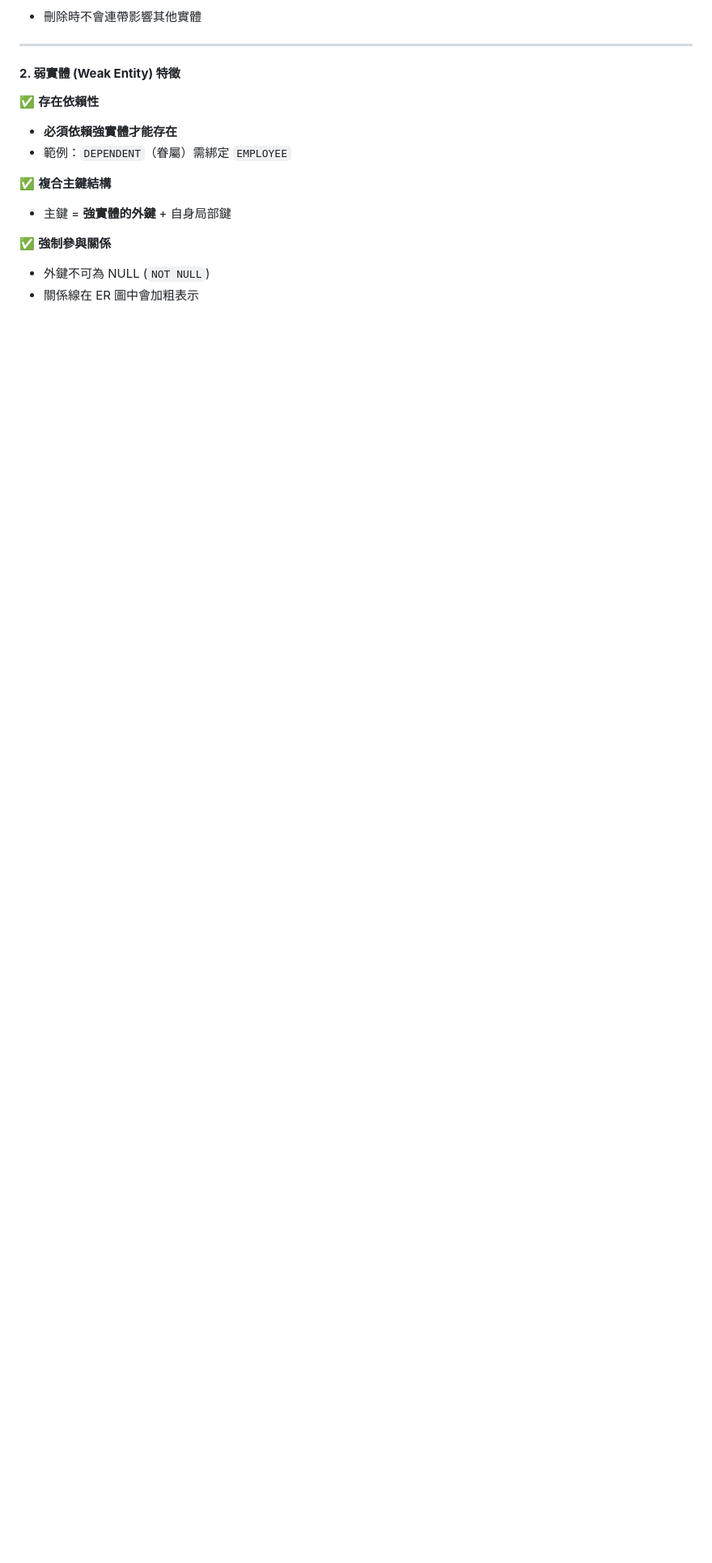
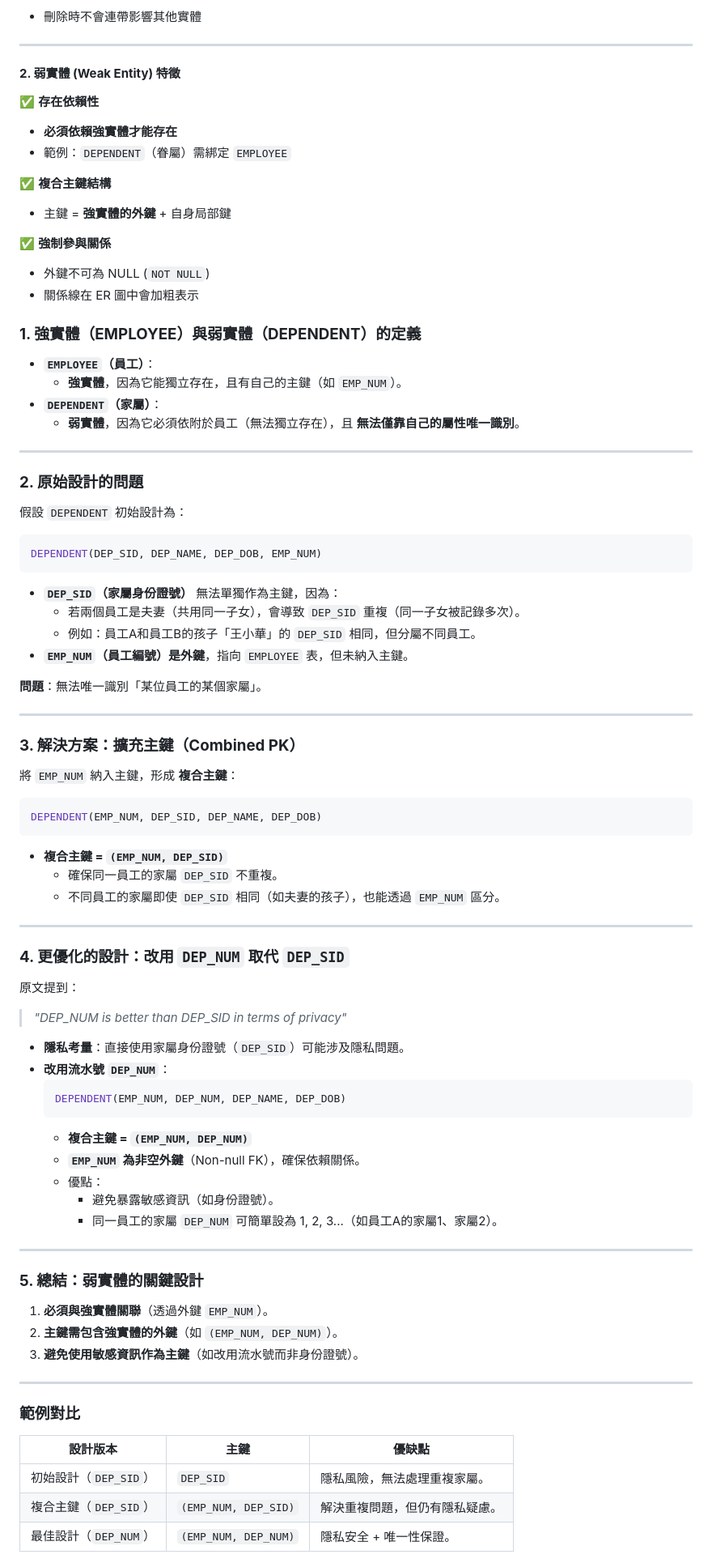
Before and after one commit to jerry0519-nycu/database-management, a Markdown page: ch4.md, the part around one of its changes. Shown at 81% size. Rendered like a GitHub page; blank space fills up the shorter version.

````diff
--- a/ch4.md
+++ b/ch4.md
@@ -297,3 +297,66 @@ Considering two entities: EMPLOYEE (strong) and DEPENDENT (weak)
 - 外鍵不可為 NULL (`NOT NULL`)
 - 關係線在 ER 圖中會加粗表示
 
+### **1. 強實體（EMPLOYEE）與弱實體（DEPENDENT）的定義**
+- **`EMPLOYEE`（員工）**：
+  - **強實體**，因為它能獨立存在，且有自己的主鍵（如 `EMP_NUM`）。
+- **`DEPENDENT`（家屬）**：
+  - **弱實體**，因為它必須依附於員工（無法獨立存在），且 **無法僅靠自己的屬性唯一識別**。
+
+---
+
+### **2. 原始設計的問題**
+假設 `DEPENDENT` 初始設計為：
+```sql
+DEPENDENT(DEP_SID, DEP_NAME, DEP_DOB, EMP_NUM)
+```
+- **`DEP_SID`（家屬身份證號）** 無法單獨作為主鍵，因為：
+  - 若兩個員工是夫妻（共用同一子女），會導致 `DEP_SID` 重複（同一子女被記錄多次）。
+  - 例如：員工A和員工B的孩子「王小華」的 `DEP_SID` 相同，但分屬不同員工。
+- **`EMP_NUM`（員工編號）是外鍵**，指向 `EMPLOYEE` 表，但未納入主鍵。
+
+**問題**：無法唯一識別「某位員工的某個家屬」。
+
+---
+
+### **3. 解決方案：擴充主鍵（Combined PK）**
+將 `EMP_NUM` 納入主鍵，形成 **複合主鍵**：
+```sql
+DEPENDENT(EMP_NUM, DEP_SID, DEP_NAME, DEP_DOB)
+```
+- **複合主鍵 = `(EMP_NUM, DEP_SID)`**
+  - 確保同一員工的家屬 `DEP_SID` 不重複。
+  - 不同員工的家屬即使 `DEP_SID` 相同（如夫妻的孩子），也能透過 `EMP_NUM` 區分。
+
+---
+
+### **4. 更優化的設計：改用 `DEP_NUM` 取代 `DEP_SID`**
+原文提到：
+> *"DEP_NUM is better than DEP_SID in terms of privacy"*
+- **隱私考量**：直接使用家屬身份證號（`DEP_SID`）可能涉及隱私問題。
+- **改用流水號 `DEP_NUM`**：
+  ```sql
+  DEPENDENT(EMP_NUM, DEP_NUM, DEP_NAME, DEP_DOB)
+  ```
+  - **複合主鍵 = `(EMP_NUM, DEP_NUM)`**
+  - **`EMP_NUM` 為非空外鍵**（Non-null FK），確保依賴關係。
+  - 優點：
+    - 避免暴露敏感資訊（如身份證號）。
+    - 同一員工的家屬 `DEP_NUM` 可簡單設為 1, 2, 3...（如員工A的家屬1、家屬2）。
+
+---
+
+### **5. 總結：弱實體的關鍵設計**
+1. **必須與強實體關聯**（透過外鍵 `EMP_NUM`）。
+2. **主鍵需包含強實體的外鍵**（如 `(EMP_NUM, DEP_NUM)`）。
+3. **避免使用敏感資訊作為主鍵**（如改用流水號而非身份證號）。
+
+---
+
+### **範例對比**
+| 設計版本                | 主鍵                | 優缺點                          |
+|-------------------------|---------------------|---------------------------------|
+| 初始設計（`DEP_SID`）   | `DEP_SID`           | 隱私風險，無法處理重複家屬。     |
+| 複合主鍵（`DEP_SID`）   | `(EMP_NUM, DEP_SID)`| 解決重複問題，但仍有隱私疑慮。   |
+| 最佳設計（`DEP_NUM`）   | `(EMP_NUM, DEP_NUM)`| 隱私安全 + 唯一性保證。          |
+
````
Also changed, not shown: other parts of ch4.md (+8 -0 lines).
